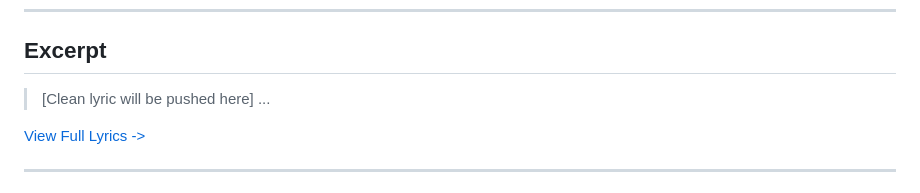
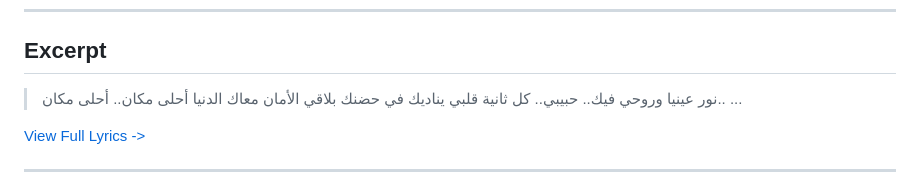
Before and after one commit to ImAbuSayed/ma3ak-el-donia-ahla, a Markdown page: README.md, the part around the change. Rendered like a GitHub page.

Commit message:
docs: Update readme excerpt

```diff
--- a/README.md
+++ b/README.md
@@ -19,7 +19,10 @@
 
 ## Excerpt
 
-> [Clean lyric will be pushed here]
+> نور عينيا وروحي فيك.. حبيبي..
+> كل ثانية قلبي يناديك
+> في حضنك بلاقي الأمان
+> معاك الدنيا أحلى مكان.. أحلى مكان..
 > ...
 
 [View Full Lyrics ->](./lyrics.txt)
```
